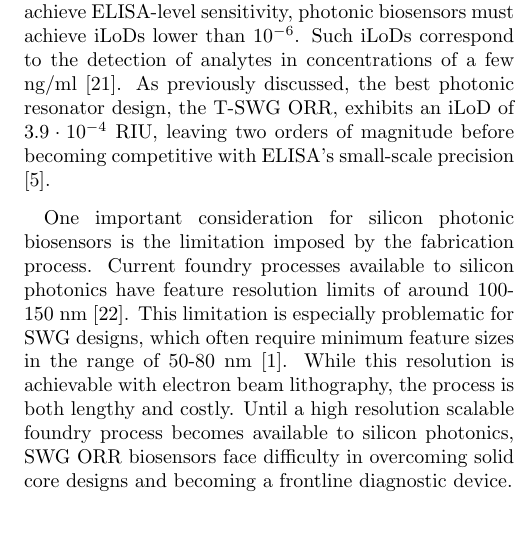
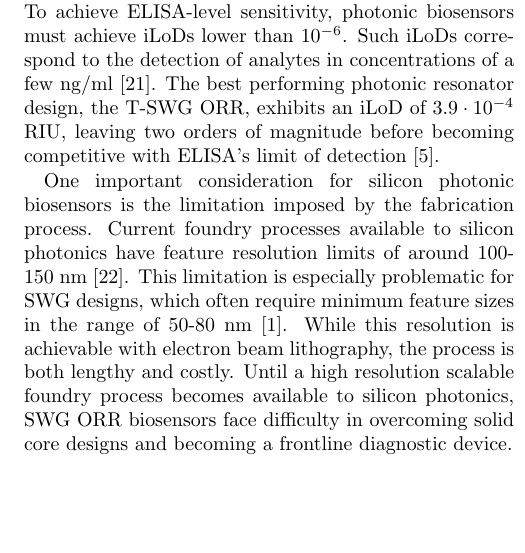
Before and after one commit to RickeyEstes/Silicon-Photonics---Subwavelength-Grating-Biosensors, a LaTeX paper (main.tex): part of one column of page 6 of 7, cut so that both start at the same text, the shorter picture padded with empty space. Compiled offline with pdfLaTeX.

Commit message:
Updates from Overleaf

```diff
--- a/main.tex
+++ b/main.tex
@@ -218,7 +218,7 @@ T-SWG & 9100 & 440.5 & 0.00039 & \cite{TSWGbio} \\ \hline
 
 While SWG ORRs indeed have higher sensitivities, they are less competitive when considering the device's $Q$-factor. This is highlighted by the multibox SWG designed by \cite{MultiboxSensor}, in which the waveguide is composed of nanoscale segments in both the propagation and crosswise directions. While the multibox SWG design exhibits the highest sensitivity due to its low mode confinement, it also exhibits a very low $Q$-factor. The result is a higher (worse) iLoD than the SWG and T-SWG designs. In contrast, the disk resonator design \cite{DiskSensor}, in which the ORR consists of a high index disk, has a very high $Q$-factor due to the strong optical mode confinement. However, this strong confinement leads to a very low device sensitivity and an iLoD comparable to the SWG ORR design.
 
-When considering the design of future ORR biosensors, we see much promise in the geometrically tuned T-SWG ORR design. As shown in TABLE \ref{tab1}, the T-SWG exhibits a slightly higher sensitivity than the SWG ORR, while maintaining a higher $Q$-factor. When using the iLoD as the evaluation metric, we see that the T-SWG design outperforms all other designs. In particular, the T-SWG design \cite{TSWGbio} achieved an iLoD of $3.9\cdot 10^{-4}$ RIU, which outperforms the SWG ORR, TM strip ORR, disk resonator designs, whose iLoDs have values of $5.6 \cdot 10^{-4}$ RIU, $6.3\cdot 10^{-4}$ RIU, and $5.5 \cdot 10^{-4}$ RIU, respectively. To achieve ELISA-level sensitivity, photonic biosensors must achieve iLoDs lower than $10^{-6}$. Such iLoDs correspond to the detection of analytes in concentrations of a few ng/ml \cite{LoDPhotonicBiosensors}. As previously discussed, the best photonic resonator design, the T-SWG ORR, exhibits an iLoD of $3.9 \cdot 10^{-4}$ RIU, leaving two orders of magnitude before becoming competitive with ELISA's small-scale precision \cite{ELISAlimit}.
+When considering the design of future ORR biosensors, we see much promise in the geometrically tuned T-SWG ORR design. As shown in TABLE \ref{tab1}, the T-SWG exhibits a slightly higher sensitivity than the SWG ORR, while maintaining a higher $Q$-factor. When using the iLoD as the evaluation metric, we see that the T-SWG design outperforms all other designs. In particular, the T-SWG design \cite{TSWGbio} achieved an iLoD of $3.9\cdot 10^{-4}$ RIU, which outperforms the SWG ORR, TM strip ORR, disk resonator designs, whose iLoDs have values of $5.6 \cdot 10^{-4}$ RIU, $6.3\cdot 10^{-4}$ RIU, and $5.5 \cdot 10^{-4}$ RIU, respectively. To achieve ELISA-level sensitivity, photonic biosensors must achieve iLoDs lower than $10^{-6}$. Such iLoDs correspond to the detection of analytes in concentrations of a few ng/ml \cite{LoDPhotonicBiosensors}. The best performing photonic resonator design, the T-SWG ORR, exhibits an iLoD of $3.9 \cdot 10^{-4}$ RIU, leaving two orders of magnitude before becoming competitive with ELISA's limit of detection \cite{ELISAlimit}.
 
 % took out the specifications on dimensions for word count
 
```
